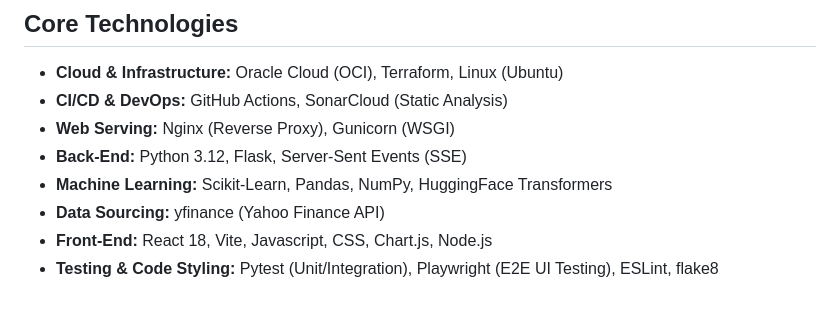
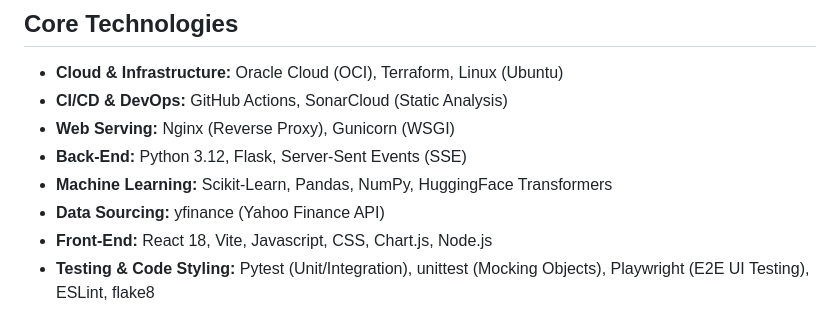
Before and after one commit to lc2410/stock-market-predictor, a Markdown page: README.md, the part around the change. Drawn GitHub-style.

Commit message:
fixing small error on readme file

```diff
--- a/README.md
+++ b/README.md
@@ -239,4 +239,4 @@ You can access the live production environment hosted on Oracle Cloud here: [htt
 * **Machine Learning:** Scikit-Learn, Pandas, NumPy, HuggingFace Transformers
 * **Data Sourcing:** yfinance (Yahoo Finance API)
 * **Front-End:** React 18, Vite, Javascript, CSS, Chart.js, Node.js
-* **Testing & Code Styling:** Pytest (Unit/Integration), Playwright (E2E UI Testing), ESLint, flake8
+* **Testing & Code Styling:** Pytest (Unit/Integration), unittest (Mocking Objects), Playwright (E2E UI Testing), ESLint, flake8
```
